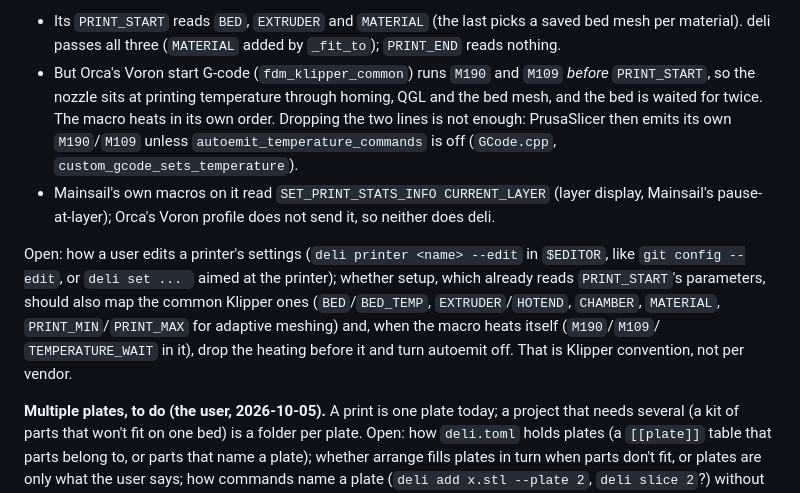
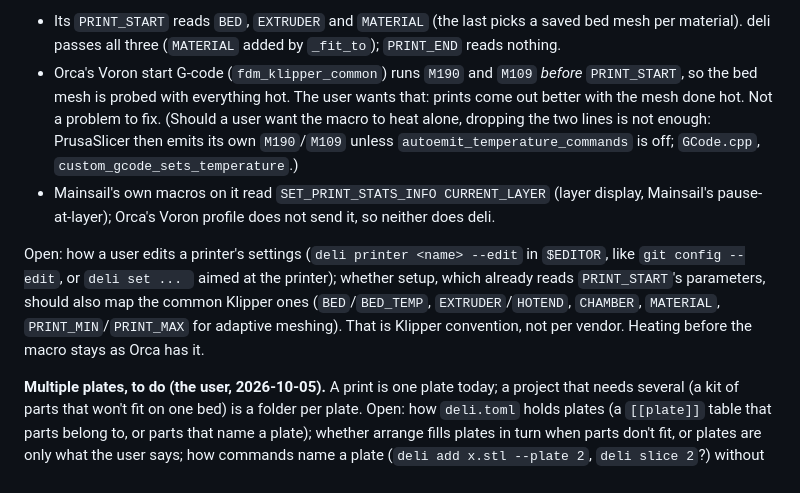
Before and after one commit to dcruver/deli-slicer, a Markdown page: PLAN.md, the part around the change. Drawn GitHub-style.

Commit message:
PLAN: heating before PRINT_START is wanted; the mesh is better hot
Co-Authored-By: Claude Opus 5.5 <noreply@anthropic.com>

```diff
--- a/PLAN.md
+++ b/PLAN.md
@@ -560,11 +560,12 @@ What the user's Voron showed (Klipper, read 2026-10-05):
 - Its `PRINT_START` reads `BED`, `EXTRUDER` and `MATERIAL` (the last picks a saved bed
   mesh per material). deli passes all three (`MATERIAL` added by `_fit_to`); `PRINT_END`
   reads nothing.
-- But Orca's Voron start G-code (`fdm_klipper_common`) runs `M190` and `M109` *before*
-  `PRINT_START`, so the nozzle sits at printing temperature through homing, QGL and the
-  bed mesh, and the bed is waited for twice. The macro heats in its own order. Dropping
-  the two lines is not enough: PrusaSlicer then emits its own `M190`/`M109` unless
-  `autoemit_temperature_commands` is off (`GCode.cpp`, `custom_gcode_sets_temperature`).
+- Orca's Voron start G-code (`fdm_klipper_common`) runs `M190` and `M109` *before*
+  `PRINT_START`, so the bed mesh is probed with everything hot. The user wants that:
+  prints come out better with the mesh done hot. Not a problem to fix. (Should a user
+  want the macro to heat alone, dropping the two lines is not enough: PrusaSlicer then
+  emits its own `M190`/`M109` unless `autoemit_temperature_commands` is off; `GCode.cpp`,
+  `custom_gcode_sets_temperature`.)
 - Mainsail's own macros on it read `SET_PRINT_STATS_INFO CURRENT_LAYER` (layer display,
   Mainsail's pause-at-layer); Orca's Voron profile does not send it, so neither does deli.
 
@@ -572,9 +573,8 @@ Open: how a user edits a printer's settings (`deli printer <name> --edit` in `$E
 like `git config --edit`, or `deli set ... ` aimed at the printer); whether setup, which
 already reads `PRINT_START`'s parameters, should also map the common Klipper ones
 (`BED`/`BED_TEMP`, `EXTRUDER`/`HOTEND`, `CHAMBER`, `MATERIAL`, `PRINT_MIN`/`PRINT_MAX`
-for adaptive meshing) and, when the macro heats itself (`M190`/`M109`/
-`TEMPERATURE_WAIT` in it), drop the heating before it and turn autoemit off. That is
-Klipper convention, not per vendor.
+for adaptive meshing). That is Klipper convention, not per vendor. Heating before the
+macro stays as Orca has it.
 
 **Multiple plates, to do (the user, 2026-10-05).** A print is one plate today; a project
 that needs several (a kit of parts that won't fit on one bed) is a folder per plate.
```
